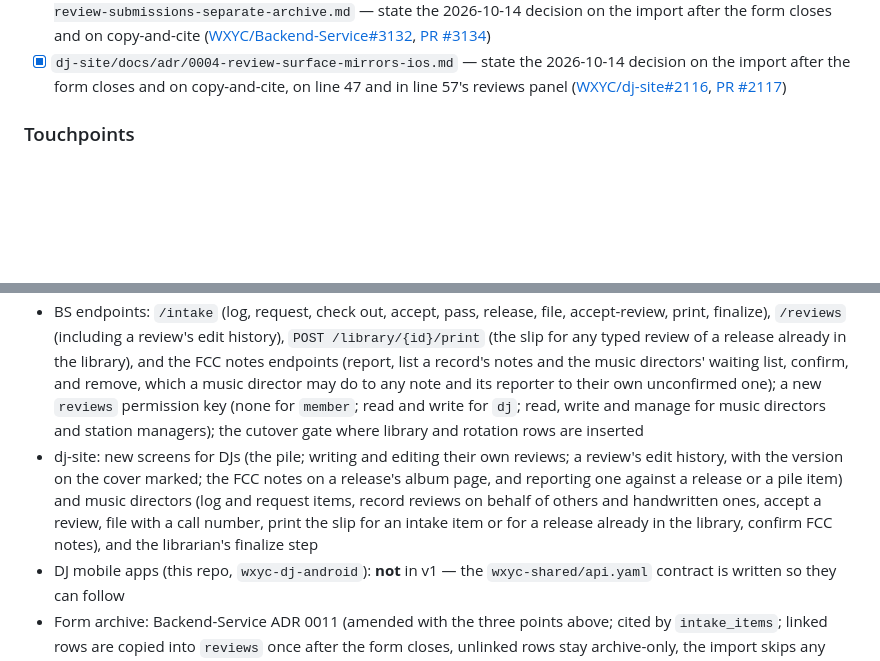
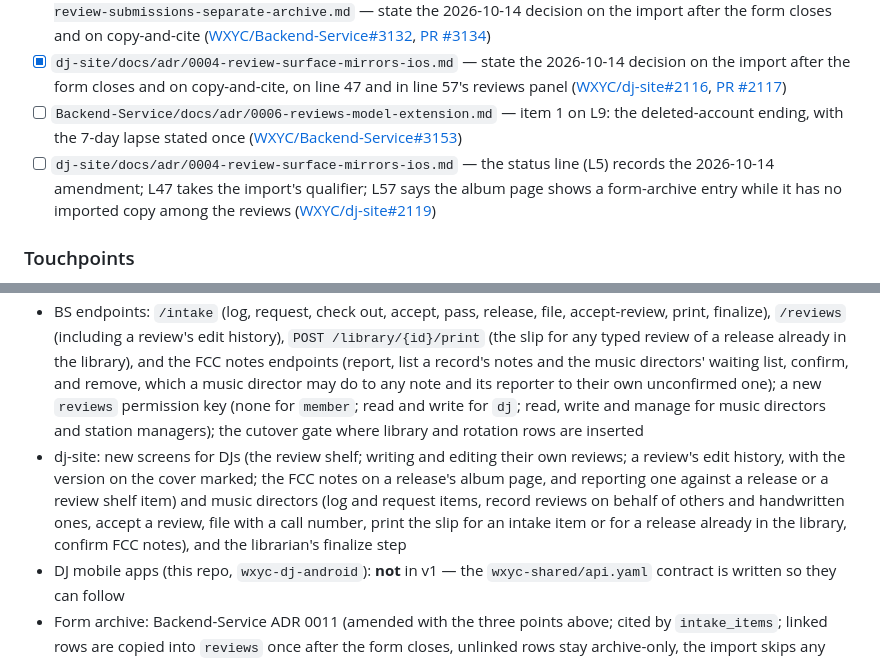
Before and after one commit to WXYC/wxyc-dj-ios, a Markdown page: docs/cross-repo-adrs.md, 2 parts joined by grey strips. Rendered like a GitHub page; blank space fills up the shorter version.

```diff
--- a/docs/cross-repo-adrs.md
+++ b/docs/cross-repo-adrs.md
@@ -180,12 +180,14 @@ The form archive (Backend-Service ADR 0011) stays a separate table and remains t
 - [x] `Backend-Service/docs/adr/0006-reviews-model-extension.md` — state the 2026-10-14 decision that a request holds the record for the named DJ, for a digital album as for a disc ([WXYC/Backend-Service#3129](https://github.com/WXYC/Backend-Service/issues/3129), [PR #3133](https://github.com/WXYC/Backend-Service/pull/3133))
 - [x] `Backend-Service/docs/adr/0006-reviews-model-extension.md` and `Backend-Service/docs/adr/0011-album-review-submissions-separate-archive.md` — state the 2026-10-14 decision on the import after the form closes and on copy-and-cite ([WXYC/Backend-Service#3132](https://github.com/WXYC/Backend-Service/issues/3132), [PR #3134](https://github.com/WXYC/Backend-Service/pull/3134))
 - [x] `dj-site/docs/adr/0004-review-surface-mirrors-ios.md` — state the 2026-10-14 decision on the import after the form closes and on copy-and-cite, on line 47 and in line 57's reviews panel ([WXYC/dj-site#2116](https://github.com/WXYC/dj-site/issues/2116), [PR #2117](https://github.com/WXYC/dj-site/pull/2117))
+- [ ] `Backend-Service/docs/adr/0006-reviews-model-extension.md` — item 1 on L9: the deleted-account ending, with the 7-day lapse stated once ([WXYC/Backend-Service#3153](https://github.com/WXYC/Backend-Service/issues/3153))
+- [ ] `dj-site/docs/adr/0004-review-surface-mirrors-ios.md` — the status line (L5) records the 2026-10-14 amendment; L47 takes the import's qualifier; L57 says the album page shows a form-archive entry while it has no imported copy among the reviews ([WXYC/dj-site#2119](https://github.com/WXYC/dj-site/issues/2119))
 
 ### Touchpoints
 
 - BS schema: new `intake_items` table (state, the MD's request and the DJ's checkout, a citation of a release or of an archive submission, the pointer to its accepted review, and the filing, print and finalize stamps; the print stamp records the latest print and locks nothing) and `intake_item_passes`; the [`reviews`](https://github.com/WXYC/Backend-Service/blob/main/shared/database/src/schema.ts) stub extended to many per release, about an `intake_item_id` or an `album_id`, with the slip's free-text fields, text `author` plus an optional `author_user_id` and a `recorded_by_user_id`, `medium` (typed, handwritten, or printed for a later OCR backfill), `status` and `submitted_at`, and the per-surface consent booleans and `credit`; plus a review history table (every submitted version), a print log (review, version, who, when) and an FCC notes table (a note against a library release or an intake item, either reported or confirmed; removing a note deletes it)
 - BS endpoints: `/intake` (log, request, check out, accept, pass, release, file, accept-review, print, finalize), `/reviews` (including a review's edit history), `POST /library/{id}/print` (the slip for any typed review of a release already in the library), and the FCC notes endpoints (report, list a record's notes and the music directors' waiting list, confirm, and remove, which a music director may do to any note and its reporter to their own unconfirmed one); a new `reviews` permission key (none for `member`; read and write for `dj`; read, write and manage for music directors and station managers); the cutover gate where library and rotation rows are inserted
-- dj-site: new screens for DJs (the pile; writing and editing their own reviews; a review's edit history, with the version on the cover marked; the FCC notes on a release's album page, and reporting one against a release or a pile item) and music directors (log and request items, record reviews on behalf of others and handwritten ones, accept a review, file with a call number, print the slip for an intake item or for a release already in the library, confirm FCC notes), and the librarian's finalize step
+- dj-site: new screens for DJs (the review shelf; writing and editing their own reviews; a review's edit history, with the version on the cover marked; the FCC notes on a release's album page, and reporting one against a release or a review shelf item) and music directors (log and request items, record reviews on behalf of others and handwritten ones, accept a review, file with a call number, print the slip for an intake item or for a release already in the library, confirm FCC notes), and the librarian's finalize step
 - DJ mobile apps (this repo, `wxyc-dj-android`): **not** in v1 — the `wxyc-shared/api.yaml` contract is written so they can follow
 - Form archive: Backend-Service ADR 0011 (amended with the three points above; cited by `intake_items`; linked rows are copied into `reviews` once after the form closes, unlinked rows stay archive-only, the import skips any submission an intake item cites, and in-flight records copy and cite)
 
```
Also changed, not shown: other parts of docs/cross-repo-adrs.md (+7 -7 lines).
